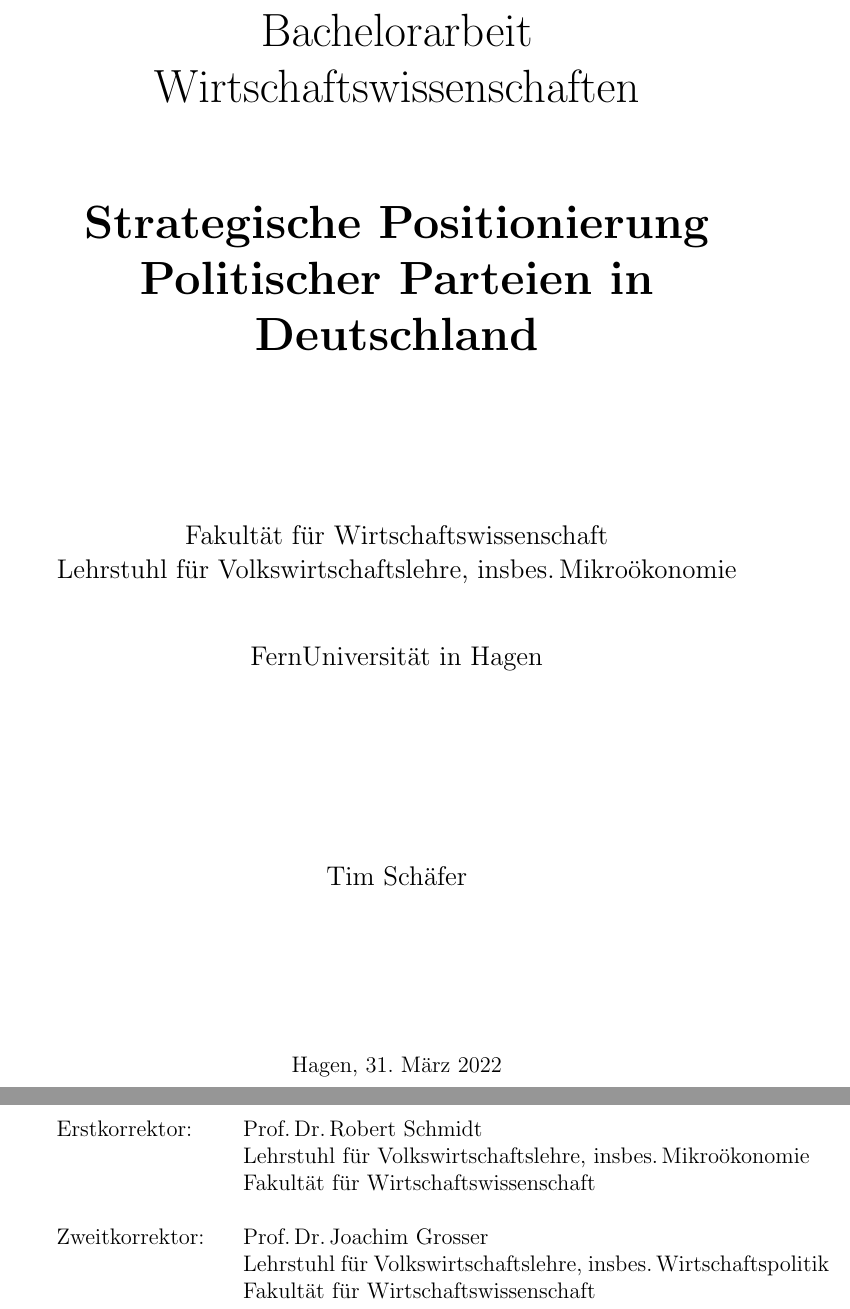
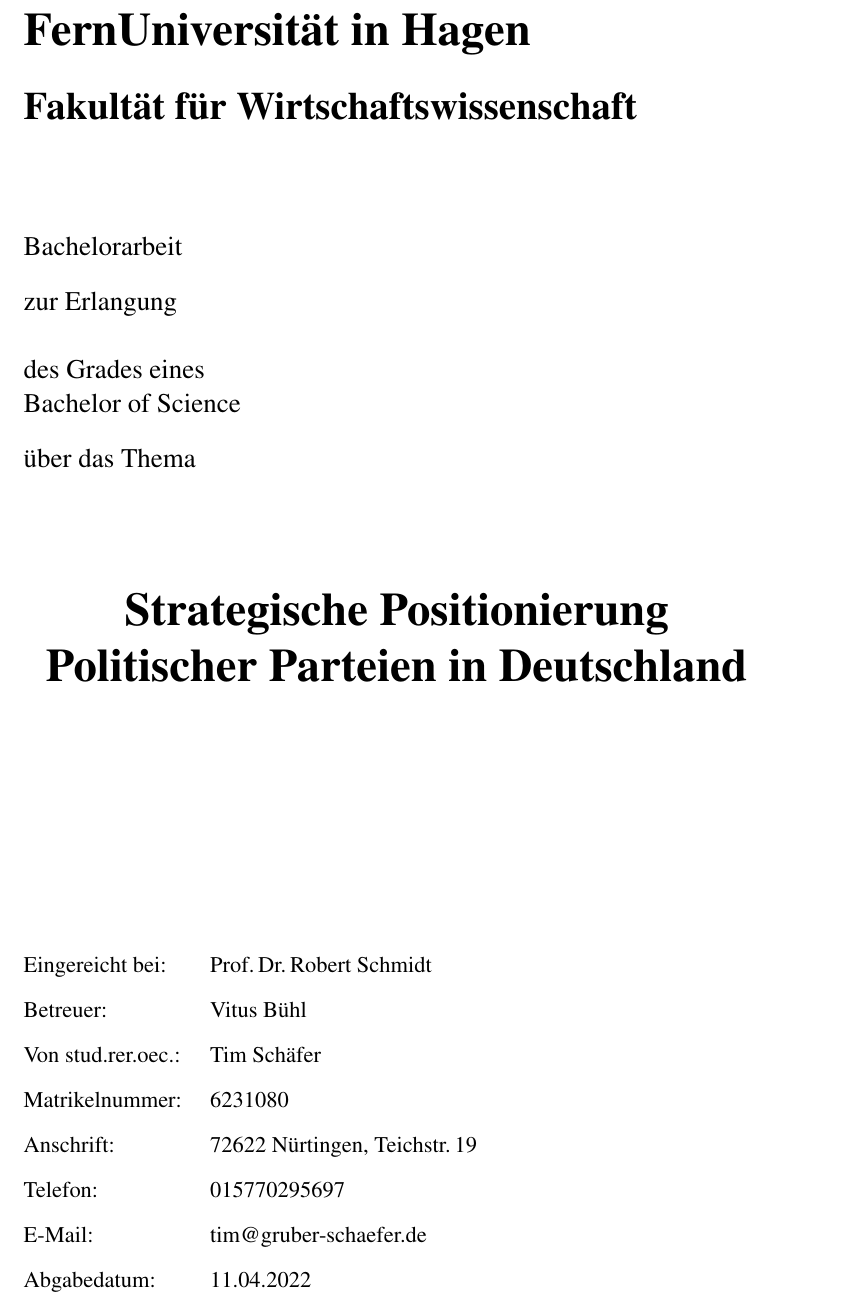
Before and after one commit to schaefertim/bachelorThesis, a LaTeX thesis (doc/thesis/paper.tex): two parts of pages 1 and 2 of 35 before the commit and part of page 1 of 32 after it, the two joined at a grey line, cut at the place of the change. Compiled offline with LaTeX, dvips and Ghostscript.

Commit message:
Titelblatt

```diff
--- a/doc/thesis/paper.tex
+++ b/doc/thesis/paper.tex
@@ -6,7 +6,12 @@
 %%% allgemeine Einstellungen
 %%%%%%%%%%%%%%%%%%%%%%%%%%%%%%%%%%%%%%%%%%%%%%%%%%%%%%%%%%%%%%%%%%%%%%%%%%%%%
 
-\documentclass[twoside,12pt,a4paper]{report}
+\documentclass[oneside,12pt,a4paper]{report}
+
+% set Times New Roman
+\usepackage{mathptmx}
+\usepackage[T1]{fontenc}
+
 %\usepackage{reportpage}
 \usepackage{epsf}
 \usepackage{graphics, graphicx}
@@ -22,6 +27,7 @@
 \usepackage{tikz}
 \usetikzlibrary{calc}
 \usepackage{amsmath}
+\usepackage{setspace}
 
 \usepackage{blindtext}  %TODO delete
 
@@ -56,39 +62,45 @@
 %%%%%%%%%%%%%%%%%%%%%%%%%%%%%%%%%%%%%%%%%%%%%%%%%%%%%%%%%%%%%%%%%%%%%%%%%%%%
 
 \begin{titlepage}
- \begin{center}
-  {\huge Bachelorarbeit\\Wirtschaftswissenschaften\\[1.5cm]}
-  {\huge\bf Strategische Positionierung Politischer Parteien in Deutschland\\[3cm]}
-  {\large Fakultät für Wirtschaftswissenschaft\\}
-  {\large Lehrstuhl für Volkswirtschaftslehre, insbes.\,Mikroökonomie\\[1cm]}
-  {\large FernUniversität in Hagen\\[3.5cm]}
-  {\large Tim Schäfer\\[3cm]}
-  {Hagen, \today} %TODO
-  \end{center}
+	\raggedright
+	{\huge\bf FernUniversität in Hagen\\[0.5cm]}
+	{\LARGE\bf Fakultät für Wirtschaftswissenschaft\\[1.5cm]}
+	{\large\doublespacing
+		Bachelorarbeit\\
+		zur Erlangung\\
+		\singlespacing des Grades eines\\
+		Bachelor of Science\\
+		\doublespacing über das Thema\\[2cm]
+	}
+	\begin{center}
+	{\huge\bf Strategische Positionierung Politischer Parteien in Deutschland\\[3cm]}
+	\end{center}
+	\vfill
+	\begin{minipage}{\textwidth}
+		\doublespacing
+		\parbox[t][4.5cm][t]{3.5cm}{
+			Eingereicht bei:\\
+			Betreuer:\\
+			Von stud.rer.oec.:\\
+			Matrikelnummer:\\
+			Anschrift:\\
+			Telefon:\\
+			E-Mail:\\
+			Abgabedatum:\\
+		}\hfill
+		\parbox[t][2cm][t]{11cm}{
+			Prof.\,Dr.\,Robert Schmidt \\
+			Vitus Bühl\\
+			Tim Schäfer\\
+			6231080\\
+			72622 Nürtingen, Teichstr.\,19\\
+			015770295697\\
+			tim@gruber-schaefer.de\\
+			11.04.2022
+		}
+	\end{minipage}
 \end{titlepage}
 
-%%%%%%%%%%%%%%%%%%%%%%%%%%%%%%%%%%%%%%%%%%%%%%%%%%%%%%%%%%%%%%%%%%%%%%%%%%%%
-%%% Titelr"uckseite: Bibliographische Angaben
-%%%%%%%%%%%%%%%%%%%%%%%%%%%%%%%%%%%%%%%%%%%%%%%%%%%%%%%%%%%%%%%%%%%%%%%%%%%%
-
-\thispagestyle{empty}
-\vspace*{\fill}
-\begin{minipage}{\textwidth}
-\parbox[t][2cm][t]{3.5cm}{Erstkorrektor:}\hfill
-\parbox[t][2cm][t]{11cm}{
-	Prof.\,Dr.\,Robert Schmidt \\
-	Lehrstuhl für Volkswirtschaftslehre, insbes.\,Mikroökonomie\\
-	Fakultät für Wirtschaftswissenschaft
-}
-\parbox[t][2cm][t]{3.5cm}{Zweitkorrektor:}\hfill
-\parbox[t][2cm][t]{11cm}{ %TODO
-	Prof.\,Dr.\,Joachim Grosser\\
-	Lehrstuhl für Volkswirtschaftslehre, insbes.\,Wirtschaftspolitik\\
-	Fakultät für Wirtschaftswissenschaft
-}
-
-\end{minipage}
-\newpage
 
 %%%%%%%%%%%%%%%%%%%%%%%%%%%%%%%%%%%%%%%%%%%%%%%%%%%%%%%%%%%%%%%%%%%%%%%%%%%%
 
```
Also changed, not shown: doc/thesis/paper.tex (4 more changed lines).
